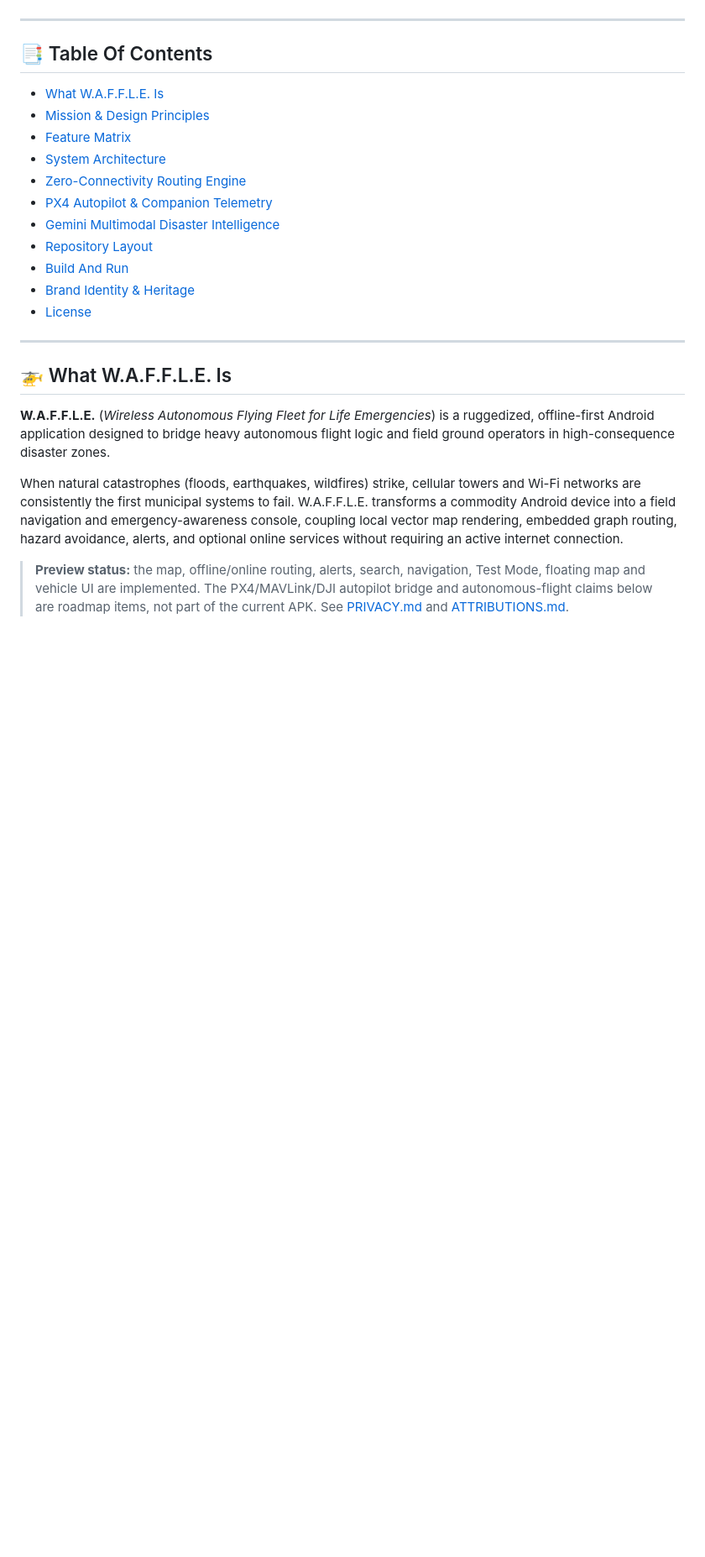
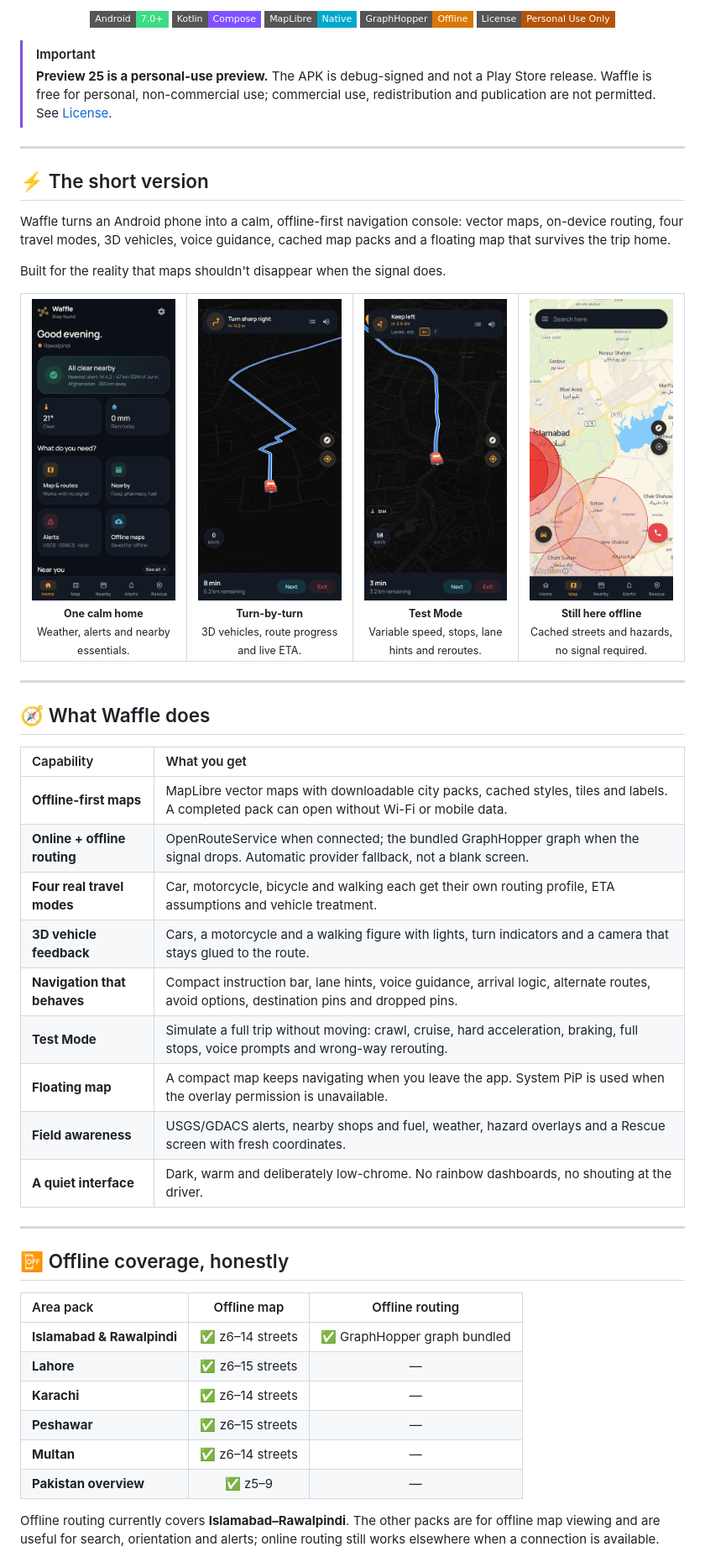
Before and after one commit to AhmadHasssan9181/Waffle, a Markdown page: README.md, the part around one of its changes. Shown at 84% size. GitHub-like rendering; pictures changed too: assets/screenshots/home.png (added), assets/screenshots/navigation.png (added), assets/screenshots/offline-map.png (added); badges without logos; blank space fills up the shorter version.

Commit message:
Polish README and switch to personal-use license

```diff
--- a/README.md
+++ b/README.md
@@ -29,27 +35,79 @@
 </p>
+
+<p align="center">
+  <img src="https://img.shields.io/badge/Android-7.0%2B-3DDC84?style=flat-square&logo=android&logoColor=white" alt="Android 7.0+" />
+  <img src="https://img.shields.io/badge/Kotlin-Compose-7F52FF?style=flat-square&logo=kotlin&logoColor=white" alt="Kotlin and Compose" />
+  <img src="https://img.shields.io/badge/MapLibre-Native-00A8CC?style=flat-square&logo=maplibre&logoColor=white" alt="MapLibre" />
+  <img src="https://img.shields.io/badge/GraphHopper-Offline-D97706?style=flat-square" alt="GraphHopper offline routing" />
+  <img src="https://img.shields.io/badge/License-Personal%20Use%20Only-B45309?style=flat-square" alt="Personal use only" />
+</p>
+
+> [!IMPORTANT]
+> **Preview 25 is a personal-use preview.** The APK is debug-signed and not a Play Store
+> release. Waffle is free for personal, non-commercial use; commercial use, redistribution and
+> publication are not permitted. See [License](#-license).
 
 ---
 
-## 📑 Table Of Contents
+## ⚡ The short version
 
-- [What W.A.F.F.L.E. Is](#what-waffle-is)
-- [Mission & Design Principles](#mission--design-principles)
-- [Feature Matrix](#feature-matrix)
-- [System Architecture](#system-architecture)
-- [Zero-Connectivity Routing Engine](#zero-connectivity-routing-engine)
-- [PX4 Autopilot & Companion Telemetry](#px4-autopilot--companion-telemetry)
-- [Gemini Multimodal Disaster Intelligence](#gemini-multimodal-disaster-intelligence)
-- [Repository Layout](#repository-layout)
-- [Build And Run](#build-and-run)
-- [Brand Identity & Heritage](#brand-identity--heritage)
-- [License](#license)
+Waffle turns an Android phone into a calm, offline-first navigation console: vector maps,
+on-device routing, four travel modes, 3D vehicles, voice guidance, cached map packs and a
+floating map that survives the trip home.
+
+Built for the reality that maps shouldn't disappear when the signal does.
+
+<table>
+  <tr>
+    <td align="center" width="25%">
+      <img src="./assets/screenshots/home.png" width="230" alt="Waffle home screen" />
+      <br /><sub><b>One calm home</b><br />Weather, alerts and nearby essentials.</sub>
+    </td>
+    <td align="center" width="25%">
+      <img src="./assets/screenshots/navigation.png" width="230" alt="Waffle navigation screen" />
+      <br /><sub><b>Turn-by-turn</b><br />3D vehicles, route progress and live ETA.</sub>
+    </td>
+    <td align="center" width="25%">
+      <img src="./assets/screenshots/test-mode.png" width="230" alt="Waffle Test Mode" />
+      <br /><sub><b>Test Mode</b><br />Variable speed, stops, lane hints and reroutes.</sub>
+    </td>
+    <td align="center" width="25%">
+      <img src="./assets/screenshots/offline-map.png" width="230" alt="Waffle offline map" />
+      <br /><sub><b>Still here offline</b><br />Cached streets and hazards, no signal required.</sub>
+    </td>
+  </tr>
+</table>
 
 ---
 
-## 🚁 What W.A.F.F.L.E. Is
+## 🧭 What Waffle does
 
-**W.A.F.F.L.E.** (*Wireless Autonomous Flying Fleet for Life Emergencies*) is a ruggedized, offline-first Android application designed to bridge heavy autonomous flight logic and field ground operators in high-consequence disaster zones.
+| Capability | What you get |
+| :--- | :--- |
+| **Offline-first maps** | MapLibre vector maps with downloadable city packs, cached styles, tiles and labels. A completed pack can open without Wi-Fi or mobile data. |
+| **Online + offline routing** | OpenRouteService when connected; the bundled GraphHopper graph when the signal drops. Automatic provider fallback, not a blank screen. |
+| **Four real travel modes** | Car, motorcycle, bicycle and walking each get their own routing profile, ETA assumptions and vehicle treatment. |
+| **3D vehicle feedback** | Cars, a motorcycle and a walking figure with lights, turn indicators and a camera that stays glued to the route. |
+| **Navigation that behaves** | Compact instruction bar, lane hints, voice guidance, arrival logic, alternate routes, avoid options, destination pins and dropped pins. |
+| **Test Mode** | Simulate a full trip without moving: crawl, cruise, hard acceleration, braking, full stops, voice prompts and wrong-way rerouting. |
+| **Floating map** | A compact map keeps navigating when you leave the app. System PiP is used when the overlay permission is unavailable. |
+| **Field awareness** | USGS/GDACS alerts, nearby shops and fuel, weather, hazard overlays and a Rescue screen with fresh coordinates. |
+| **A quiet interface** | Dark, warm and deliberately low-chrome. No rainbow dashboards, no shouting at the driver. |
 
-When natural catastrophes (floods, earthquakes, wildfires) strike, cellular towers and Wi-Fi networks are consistently the first municipal systems to fail. W.A.F.F.L.E. transforms a commodity Android device into a field navigation and emergency-awareness console, coupling local vector map rendering, embedded graph routing, hazard avoidance, alerts, and optional online services without requiring an active internet connection.
+---
 
-> **Preview status:** the map, offline/online routing, alerts, search, navigation, Test Mode, floating map and vehicle UI are implemented. The PX4/MAVLink/DJI autopilot bridge and autonomous-flight claims below are roadmap items, not part of the current APK. See [PRIVACY.md](PRIVACY.md) and [ATTRIBUTIONS.md](ATTRIBUTIONS.md).
+## 📴 Offline coverage, honestly
+
+| Area pack | Offline map | Offline routing |
+| :--- | :---: | :---: |
+| **Islamabad & Rawalpindi** | ✅ z6–14 streets | ✅ GraphHopper graph bundled |
+| **Lahore** | ✅ z6–15 streets | — |
+| **Karachi** | ✅ z6–14 streets | — |
+| **Peshawar** | ✅ z6–15 streets | — |
+| **Multan** | ✅ z6–14 streets | — |
+| **Pakistan overview** | ✅ z5–9 | — |
+
+Offline routing currently covers **Islamabad–Rawalpindi**. The other packs are for offline
+map viewing and are useful for search, orientation and alerts; online routing still works
+elsewhere when a connection is available.
+
```
Also changed, not shown: other parts of README.md (+180 -141 lines), ATTRIBUTIONS.md (+8 -3 lines), 1 other file.
